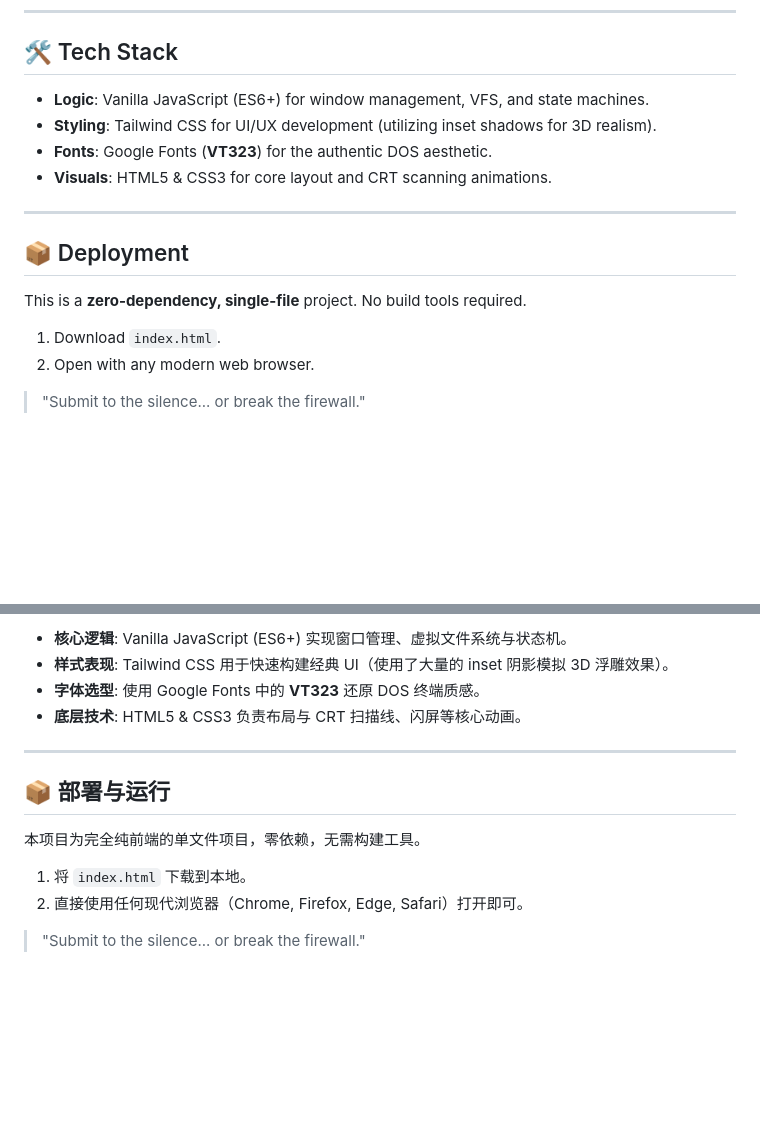
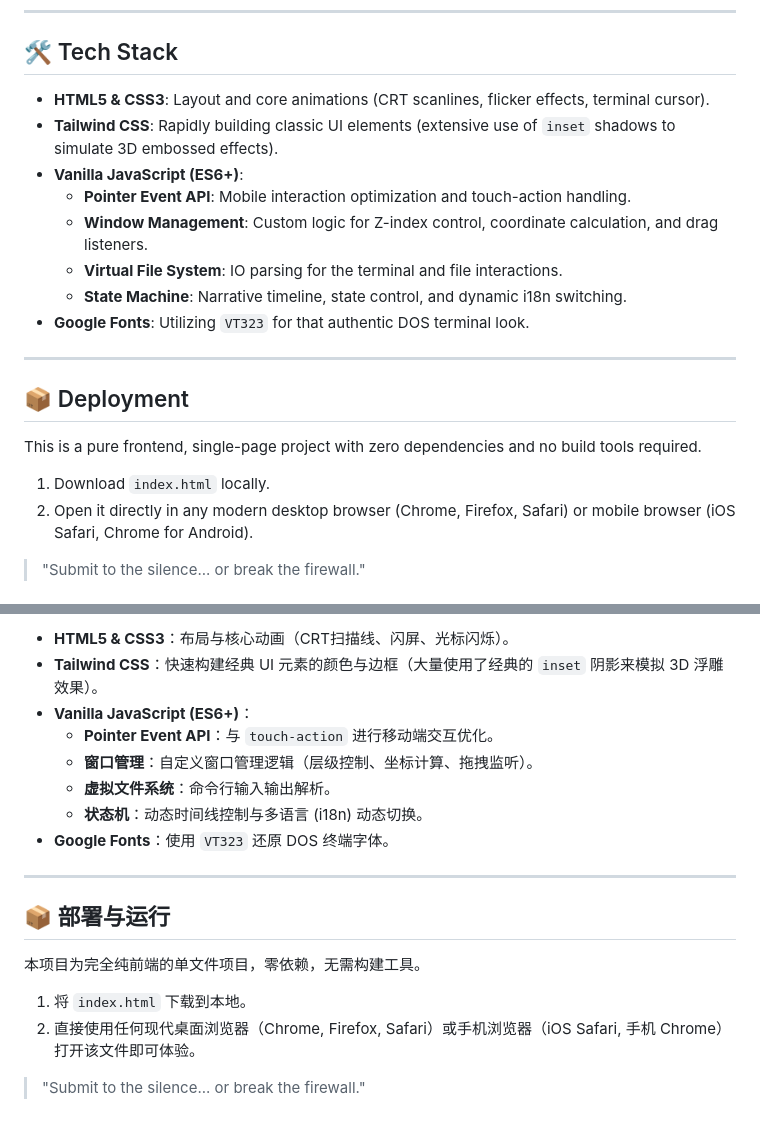
Before and after one commit to bbylw3/Sovereign-OS, a Markdown page: README.md, 2 parts joined by grey strips. Rendered like a GitHub page; blank space fills up the shorter version.

```diff
--- a/README.md
+++ b/README.md
@@ -33,19 +65,23 @@ Experience the narrative through these steps:
 
 ## 🛠️ Tech Stack
 
-- **Logic**: Vanilla JavaScript (ES6+) for window management, VFS, and state machines.
-- **Styling**: Tailwind CSS for UI/UX development (utilizing inset shadows for 3D realism).
-- **Fonts**: Google Fonts (**VT323**) for the authentic DOS aesthetic.
-- **Visuals**: HTML5 & CSS3 for core layout and CRT scanning animations.
+- **HTML5 & CSS3**: Layout and core animations (CRT scanlines, flicker effects, terminal cursor).
+- **Tailwind CSS**: Rapidly building classic UI elements (extensive use of `inset` shadows to simulate 3D embossed effects).
+- **Vanilla JavaScript (ES6+)**:
+  - **Pointer Event API**: Mobile interaction optimization and touch-action handling.
+  - **Window Management**: Custom logic for Z-index control, coordinate calculation, and drag listeners.
+  - **Virtual File System**: IO parsing for the terminal and file interactions.
+  - **State Machine**: Narrative timeline, state control, and dynamic i18n switching.
+- **Google Fonts**: Utilizing `VT323` for that authentic DOS terminal look.
 
 ---
 
 ## 📦 Deployment
 
-This is a **zero-dependency, single-file** project. No build tools required.
+This is a pure frontend, single-page project with zero dependencies and no build tools required.
 
-1. Download `index.html`.
-2. Open with any modern web browser.
+1. Download `index.html` locally.
+2. Open it directly in any modern desktop browser (Chrome, Firefox, Safari) or mobile browser (iOS Safari, Chrome for Android).
 
 > "Submit to the silence... or break the firewall."
 
@@ -89,8 +156,12 @@ Sovereign OS 是一个基于**纯前端技术栈**（HTML / Tailwind CSS / Vanil
 
-- **核心逻辑**: Vanilla JavaScript (ES6+) 实现窗口管理、虚拟文件系统与状态机。
-- **样式表现**: Tailwind CSS 用于快速构建经典 UI（使用了大量的 inset 阴影模拟 3D 浮雕效果）。
-- **字体选型**: 使用 Google Fonts 中的 **VT323** 还原 DOS 终端质感。
-- **底层技术**: HTML5 & CSS3 负责布局与 CRT 扫描线、闪屏等核心动画。
+- **HTML5 & CSS3**：布局与核心动画（CRT扫描线、闪屏、光标闪烁）。
+- **Tailwind CSS**：快速构建经典 UI 元素的颜色与边框（大量使用了经典的 `inset` 阴影来模拟 3D 浮雕效果）。
+- **Vanilla JavaScript (ES6+)**：
+  - **Pointer Event API**：与 `touch-action` 进行移动端交互优化。
+  - **窗口管理**：自定义窗口管理逻辑（层级控制、坐标计算、拖拽监听）。
+  - **虚拟文件系统**：命令行输入输出解析。
+  - **状态机**：动态时间线控制与多语言 (i18n) 动态切换。
+- **Google Fonts**：使用 `VT323` 还原 DOS 终端字体。
 
 ---
 
@@ -99,6 +170,6 @@ Sovereign OS 是一个基于**纯前端技术栈**（HTML / Tailwind CSS / Vanil
 本项目为完全纯前端的单文件项目，零依赖，无需构建工具。
 
 1. 将 `index.html` 下载到本地。
-2. 直接使用任何现代浏览器（Chrome, Firefox, Edge, Safari）打开即可。
+2. 直接使用任何现代桌面浏览器（Chrome, Firefox, Safari）或手机浏览器（iOS Safari, 手机 Chrome）打开该文件即可体验。
 
 > "Submit to the silence... or break the firewall."
```
Also changed, not shown: other parts of README.md (+98 -35 lines).
